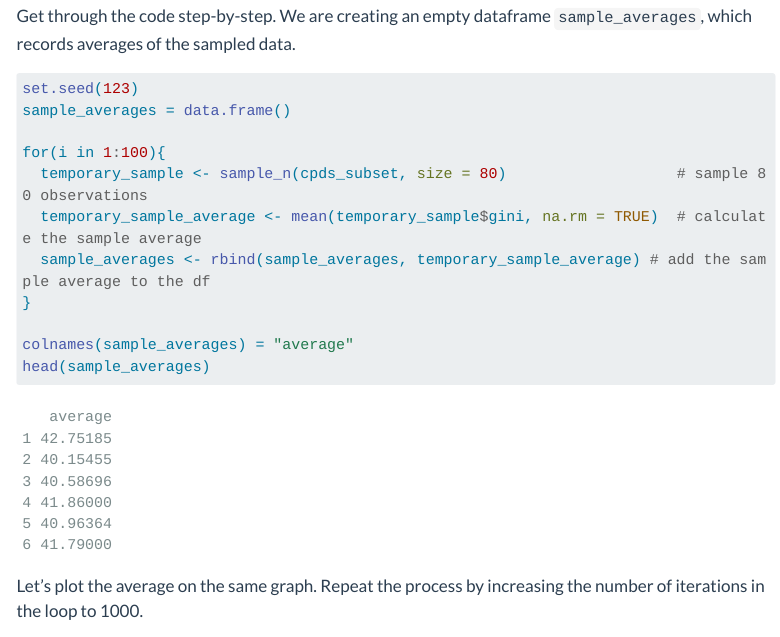
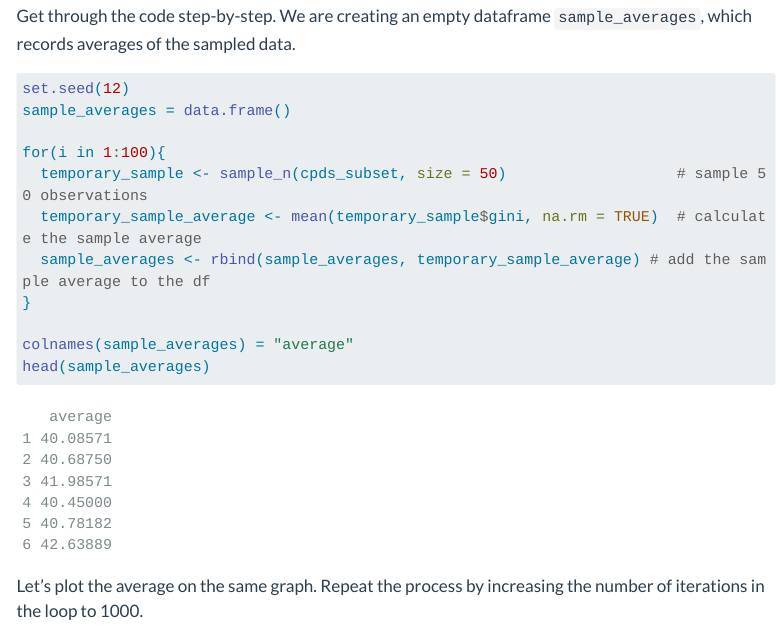
Before and after one commit to artur-baranov/nu-ps403-ds, a Quarto document (ps403-d_01.qmd): the page in a window 1100 px wide, from 7980 px down. Rendered offline with R 4.5, knitr and Pandoc in place of Quarto, with nearby package versions; some code elsewhere in the file could not run offline; menus at the side of the page are left out; long lines of code are wrapped.

Commit message:
make seed produce more vivid graph

````diff
--- a/ps403-d_01.qmd
+++ b/ps403-d_01.qmd
@@ -305,11 +305,11 @@ gini_distribution
 Get through the code step-by-step. We are creating an empty dataframe `sample_averages`, which records averages of the sampled data.
 
 ```{r}
-set.seed(123)
+set.seed(12)
 sample_averages = data.frame()
 
 for(i in 1:100){
-  temporary_sample <- sample_n(cpds_subset, size = 80)                   # sample 80 observations
+  temporary_sample <- sample_n(cpds_subset, size = 50)                   # sample 50 observations
   temporary_sample_average <- mean(temporary_sample$gini, na.rm = TRUE)  # calculate the sample average
   sample_averages <- rbind(sample_averages, temporary_sample_average) # add the sample average to the df
 }
````
Also changed, not shown: docs/search.json, ps403-d_01.qmd (1 more changed lines), 1 other file.
